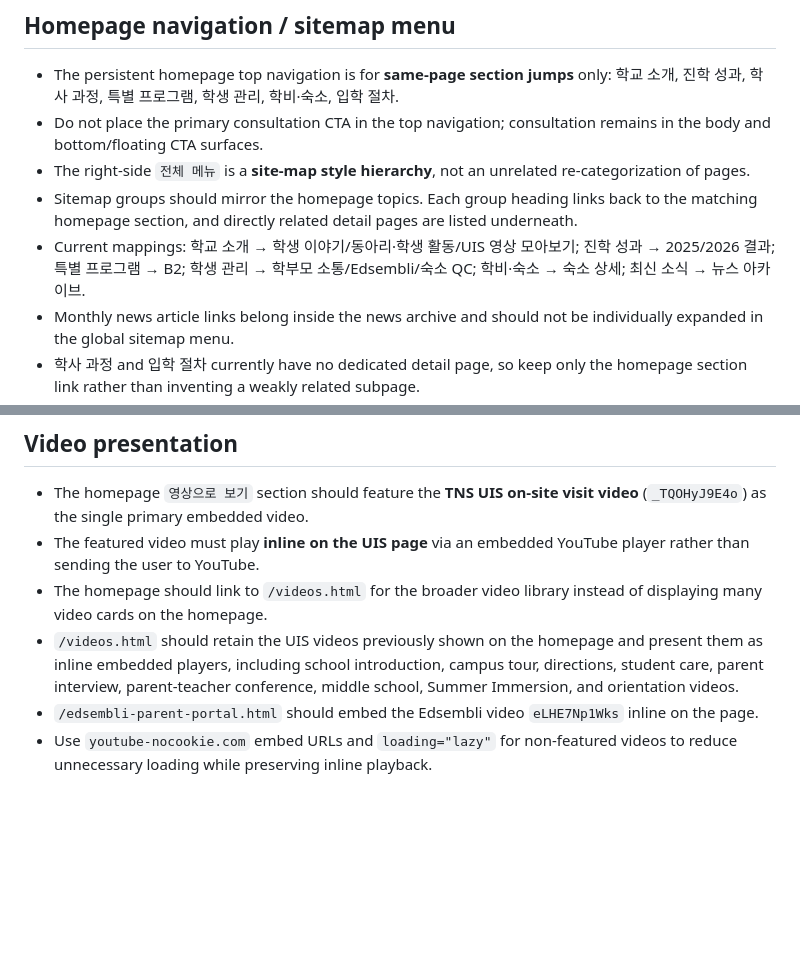
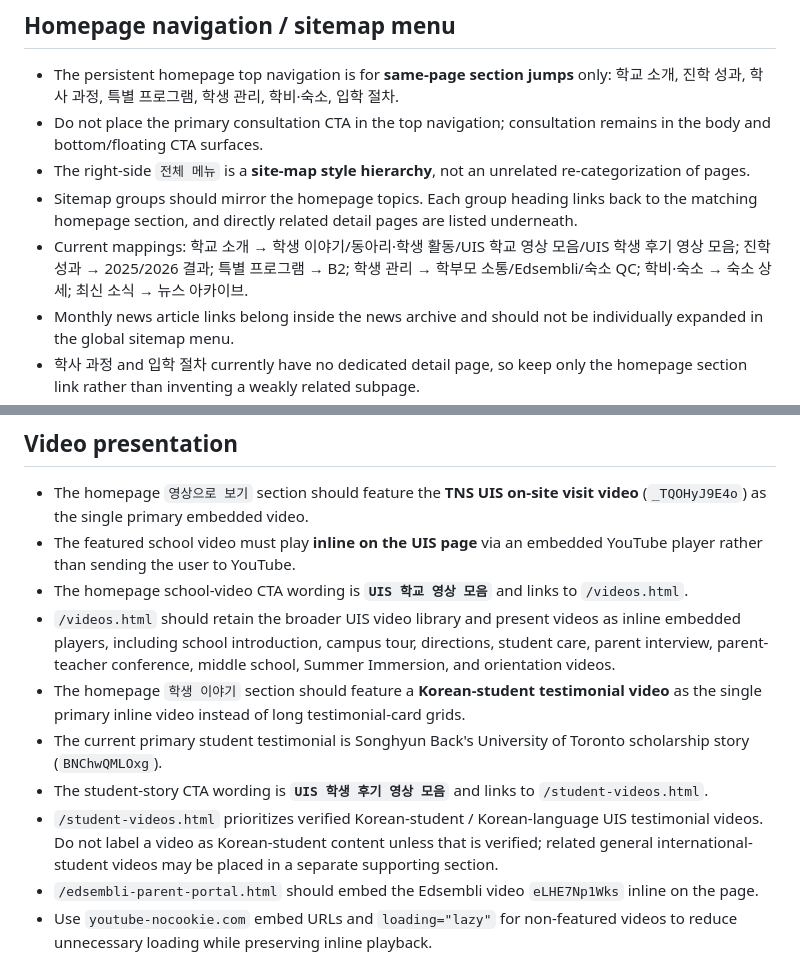
Before and after one commit to tnsuhak/UIS_Canada, a Markdown page: SITE_POLICY.md, 2 parts joined by grey strips. GitHub-like rendering; blank space fills up the shorter version.

Commit message:
Record UIS student testimonial video structure

```diff
--- a/SITE_POLICY.md
+++ b/SITE_POLICY.md
@@ -32,7 +32,7 @@
 - Do not place the primary consultation CTA in the top navigation; consultation remains in the body and bottom/floating CTA surfaces.
 - The right-side `전체 메뉴` is a **site-map style hierarchy**, not an unrelated re-categorization of pages.
 - Sitemap groups should mirror the homepage topics. Each group heading links back to the matching homepage section, and directly related detail pages are listed underneath.
-- Current mappings: 학교 소개 → 학생 이야기/동아리·학생 활동/UIS 영상 모아보기; 진학 성과 → 2025/2026 결과; 특별 프로그램 → B2; 학생 관리 → 학부모 소통/Edsembli/숙소 QC; 학비·숙소 → 숙소 상세; 최신 소식 → 뉴스 아카이브.
+- Current mappings: 학교 소개 → 학생 이야기/동아리·학생 활동/UIS 학교 영상 모음/UIS 학생 후기 영상 모음; 진학 성과 → 2025/2026 결과; 특별 프로그램 → B2; 학생 관리 → 학부모 소통/Edsembli/숙소 QC; 학비·숙소 → 숙소 상세; 최신 소식 → 뉴스 아카이브.
 - Monthly news article links belong inside the news archive and should not be individually expanded in the global sitemap menu.
 - 학사 과정 and 입학 절차 currently have no dedicated detail page, so keep only the homepage section link rather than inventing a weakly related subpage.
 - As new detail pages are added, place them under the homepage topic they extend so the relationship remains obvious to users.
@@ -46,9 +46,13 @@
 
 ## Video presentation
 - The homepage `영상으로 보기` section should feature the **TNS UIS on-site visit video** (`_TQOHyJ9E4o`) as the single primary embedded video.
-- The featured video must play **inline on the UIS page** via an embedded YouTube player rather than sending the user to YouTube.
-- The homepage should link to `/videos.html` for the broader video library instead of displaying many video cards on the homepage.
-- `/videos.html` should retain the UIS videos previously shown on the homepage and present them as inline embedded players, including school introduction, campus tour, directions, student care, parent interview, parent-teacher conference, middle school, Summer Immersion, and orientation videos.
+- The featured school video must play **inline on the UIS page** via an embedded YouTube player rather than sending the user to YouTube.
+- The homepage school-video CTA wording is **`UIS 학교 영상 모음`** and links to `/videos.html`.
+- `/videos.html` should retain the broader UIS video library and present videos as inline embedded players, including school introduction, campus tour, directions, student care, parent interview, parent-teacher conference, middle school, Summer Immersion, and orientation videos.
+- The homepage `학생 이야기` section should feature a **Korean-student testimonial video** as the single primary inline video instead of long testimonial-card grids.
+- The current primary student testimonial is Songhyun Back's University of Toronto scholarship story (`BNChwQMLOxg`).
+- The student-story CTA wording is **`UIS 학생 후기 영상 모음`** and links to `/student-videos.html`.
+- `/student-videos.html` prioritizes verified Korean-student / Korean-language UIS testimonial videos. Do not label a video as Korean-student content unless that is verified; related general international-student videos may be placed in a separate supporting section.
 - `/edsembli-parent-portal.html` should embed the Edsembli video `eLHE7Np1Wks` inline on the page.
 - Use `youtube-nocookie.com` embed URLs and `loading="lazy"` for non-featured videos to reduce unnecessary loading while preserving inline playback.
 
```
